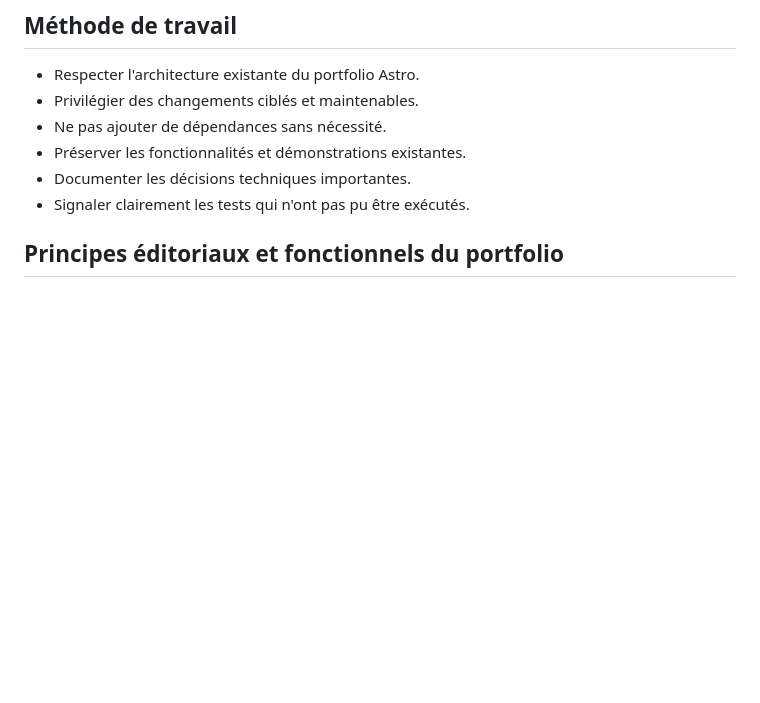
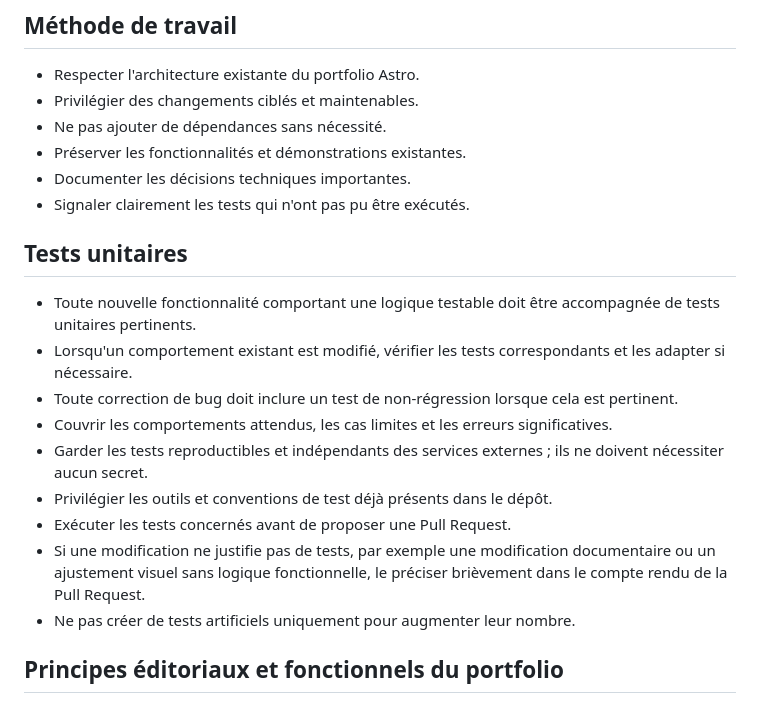
Before and after one commit to MichJuffard/portfolio, a Markdown page: AGENTS.md, the part around the change. Rendered like a GitHub page; blank space fills up the shorter version.

Commit message:
docs: define unit testing policy

```diff
--- a/AGENTS.md
+++ b/AGENTS.md
@@ -32,6 +32,18 @@
 - Préserver les fonctionnalités et démonstrations existantes.
 - Documenter les décisions techniques importantes.
 - Signaler clairement les tests qui n'ont pas pu être exécutés.
+
+## Tests unitaires
+
+- Toute nouvelle fonctionnalité comportant une logique testable doit être accompagnée de tests unitaires pertinents.
+- Lorsqu'un comportement existant est modifié, vérifier les tests correspondants et les adapter si nécessaire.
+- Toute correction de bug doit inclure un test de non-régression lorsque cela est pertinent.
+- Couvrir les comportements attendus, les cas limites et les erreurs significatives.
+- Garder les tests reproductibles et indépendants des services externes ; ils ne doivent nécessiter aucun secret.
+- Privilégier les outils et conventions de test déjà présents dans le dépôt.
+- Exécuter les tests concernés avant de proposer une Pull Request.
+- Si une modification ne justifie pas de tests, par exemple une modification documentaire ou un ajustement visuel sans logique fonctionnelle, le préciser brièvement dans le compte rendu de la Pull Request.
+- Ne pas créer de tests artificiels uniquement pour augmenter leur nombre.
 
 ## Principes éditoriaux et fonctionnels du portfolio
 
```
